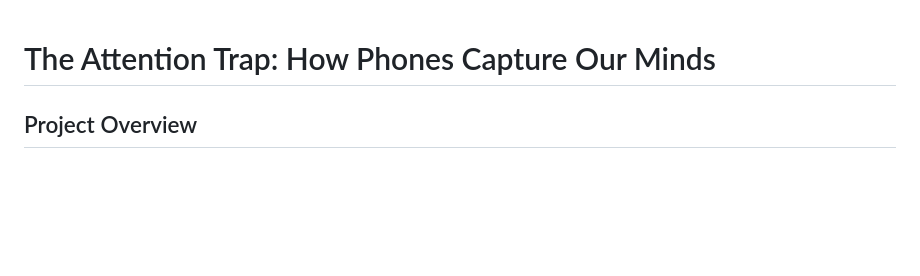
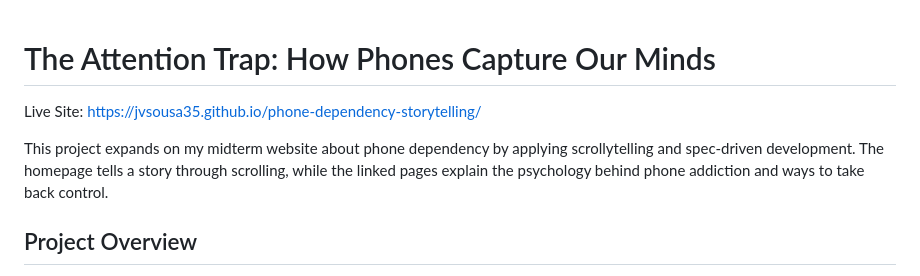
Before and after one commit to jvsousa35/phone-dependency-storytelling, a Markdown page: README.md, the part around the change. Rendered like a GitHub page; blank space fills up the shorter version.

```diff
--- a/README.md
+++ b/README.md
@@ -1,4 +1,7 @@
 # The Attention Trap: How Phones Capture Our Minds
+Live Site: https://jvsousa35.github.io/phone-dependency-storytelling/
+
+This project expands on my midterm website about phone dependency by applying scrollytelling and spec-driven development. The homepage tells a story through scrolling, while the linked pages explain the psychology behind phone addiction and ways to take back control.
 
 ## Project Overview
 This project is a digital museum exhibition about phone dependency. The museum explores how smartphones became central to everyday life, how persuasive design encourages repeated checking behavior, and how dependency affects attention, mood, productivity, and identity.
```
